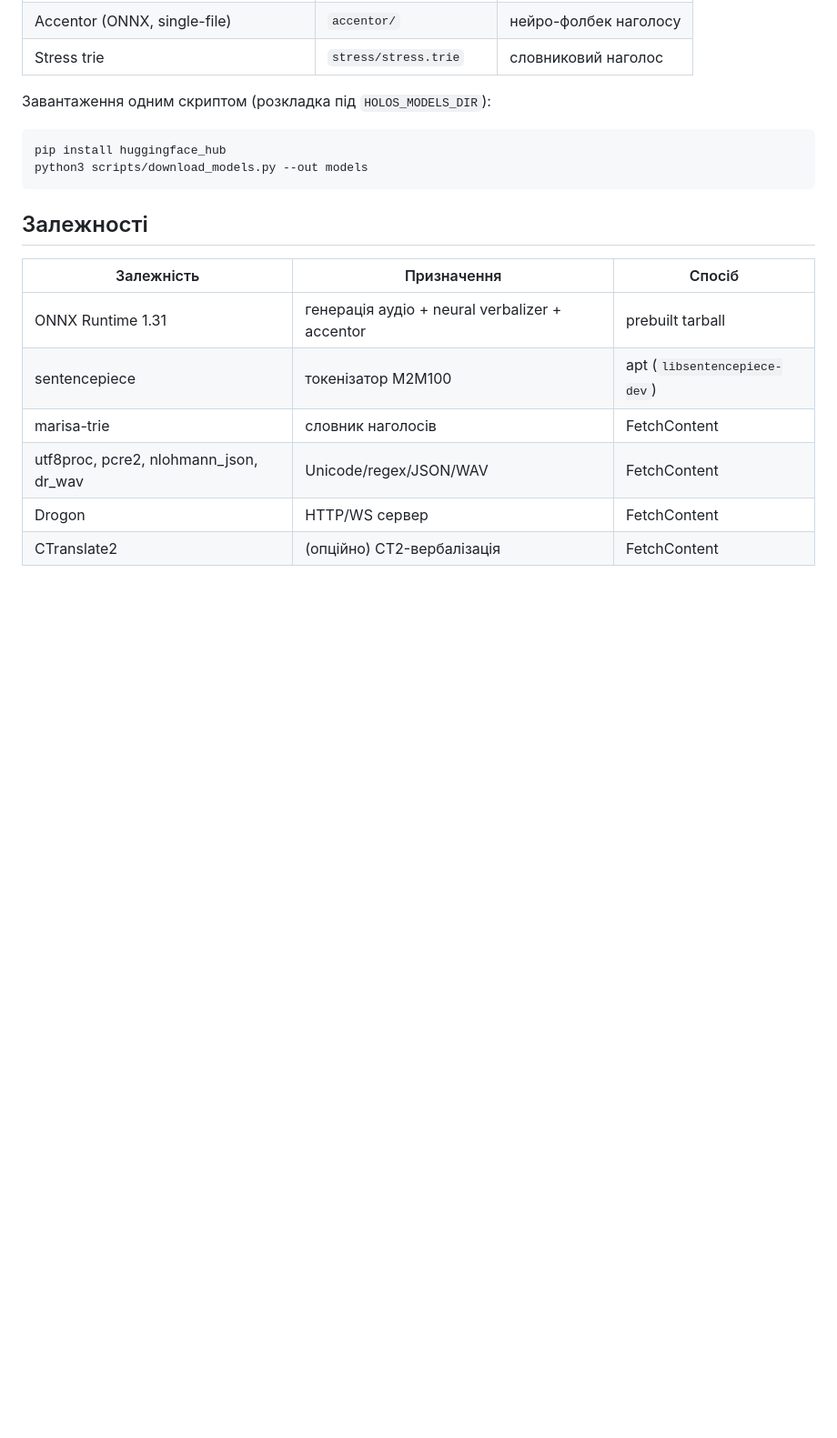
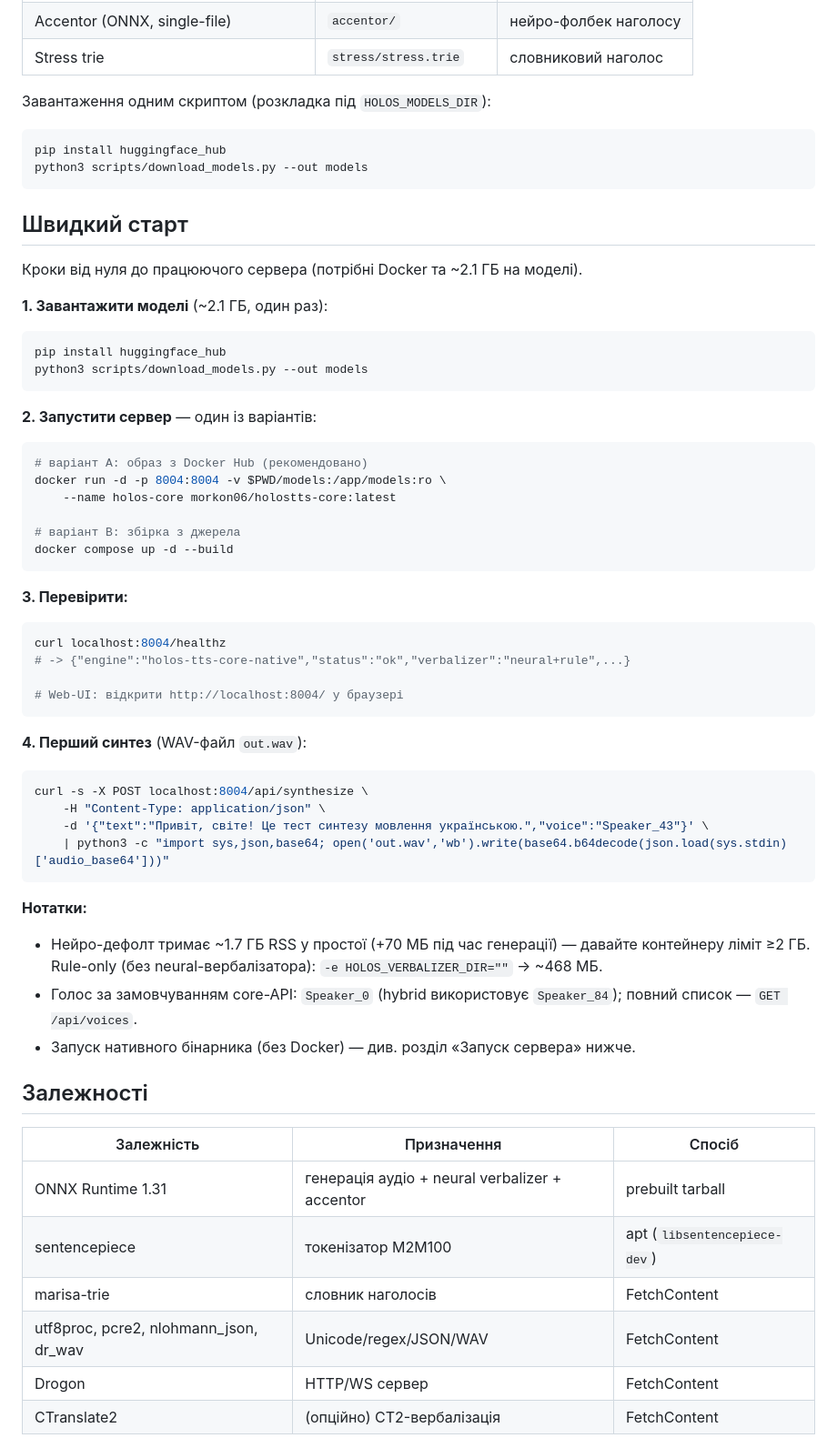
Before and after one commit to Karnemorkon/holos-tts-core, a Markdown page: README.md, the part around the change. Shown at 91% size. Rendered like a GitHub page; blank space fills up the shorter version.

Commit message:
docs: quick-start run instructions (models -> docker -> healthz -> first synth)

````diff
--- a/README.md
+++ b/README.md
@@ -63,6 +63,55 @@ Legacy bool `auto_verbalize: true` → `neural`, `false` → `off`.
 pip install huggingface_hub
 python3 scripts/download_models.py --out models
 ```
+
+## Швидкий старт
+
+Кроки від нуля до працюючого сервера (потрібні Docker та ~2.1 ГБ на моделі).
+
+**1. Завантажити моделі** (~2.1 ГБ, один раз):
+
+```bash
+pip install huggingface_hub
+python3 scripts/download_models.py --out models
+```
+
+**2. Запустити сервер** — один із варіантів:
+
+```bash
+# варіант A: образ з Docker Hub (рекомендовано)
+docker run -d -p 8004:8004 -v $PWD/models:/app/models:ro \
+    --name holos-core morkon06/holostts-core:latest
+
+# варіант B: збірка з джерела
+docker compose up -d --build
+```
+
+**3. Перевірити:**
+
+```bash
+curl localhost:8004/healthz
+# -> {"engine":"holos-tts-core-native","status":"ok","verbalizer":"neural+rule",...}
+
+# Web-UI: відкрити http://localhost:8004/ у браузері
+```
+
+**4. Перший синтез** (WAV-файл `out.wav`):
+
+```bash
+curl -s -X POST localhost:8004/api/synthesize \
+    -H "Content-Type: application/json" \
+    -d '{"text":"Привіт, світе! Це тест синтезу мовлення українською.","voice":"Speaker_43"}' \
+    | python3 -c "import sys,json,base64; open('out.wav','wb').write(base64.b64decode(json.load(sys.stdin)['audio_base64']))"
+```
+
+**Нотатки:**
+
+- Нейро-дефолт тримає ~1.7 ГБ RSS у простої (+70 МБ під час генерації) —
+  давайте контейнеру ліміт ≥2 ГБ. Rule-only (без neural-вербалізатора):
+  `-e HOLOS_VERBALIZER_DIR=""` → ~468 МБ.
+- Голос за замовчуванням core-API: `Speaker_0` (hybrid використовує
+  `Speaker_84`); повний список — `GET /api/voices`.
+- Запуск нативного бінарника (без Docker) — див. розділ «Запуск сервера» нижче.
 
 ## Залежності
 
````
